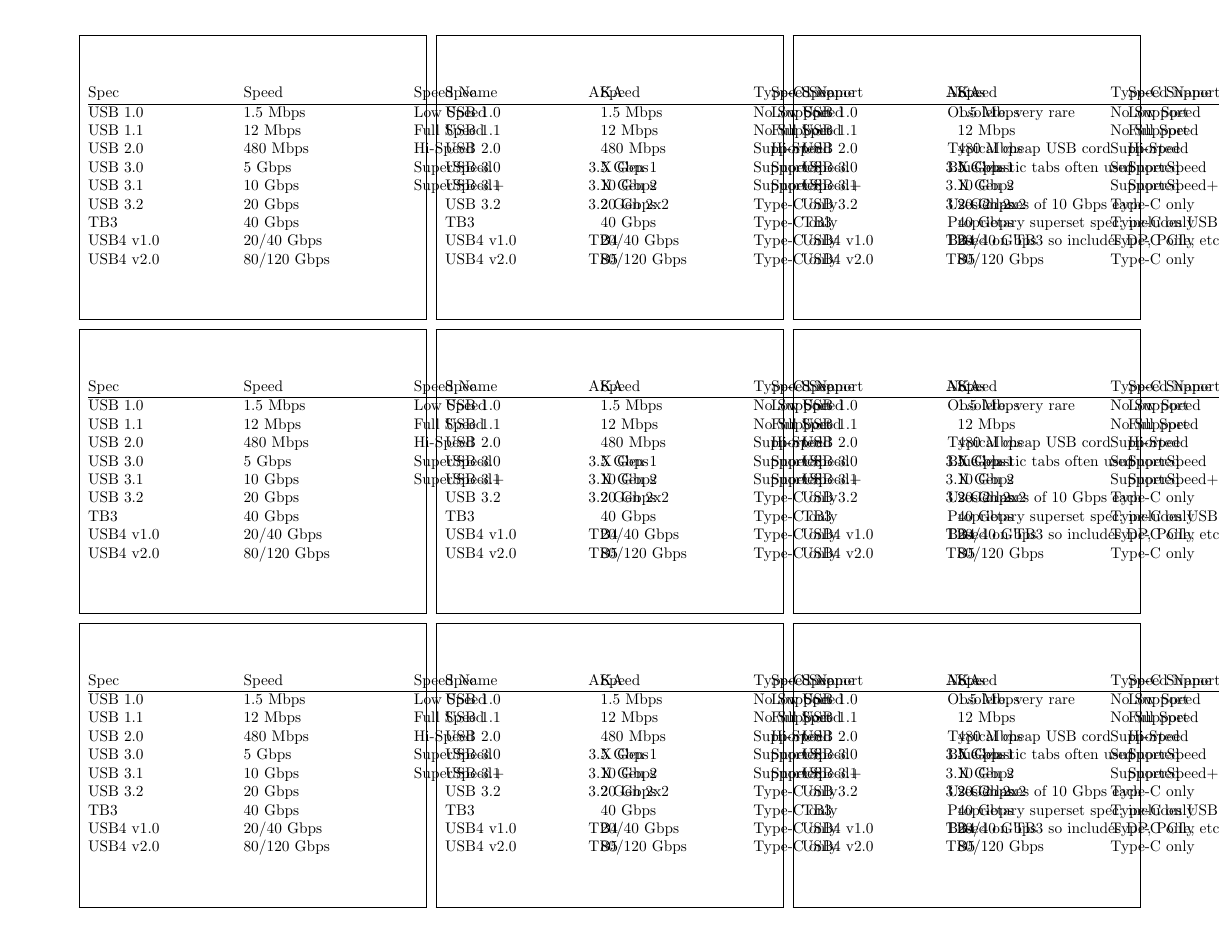
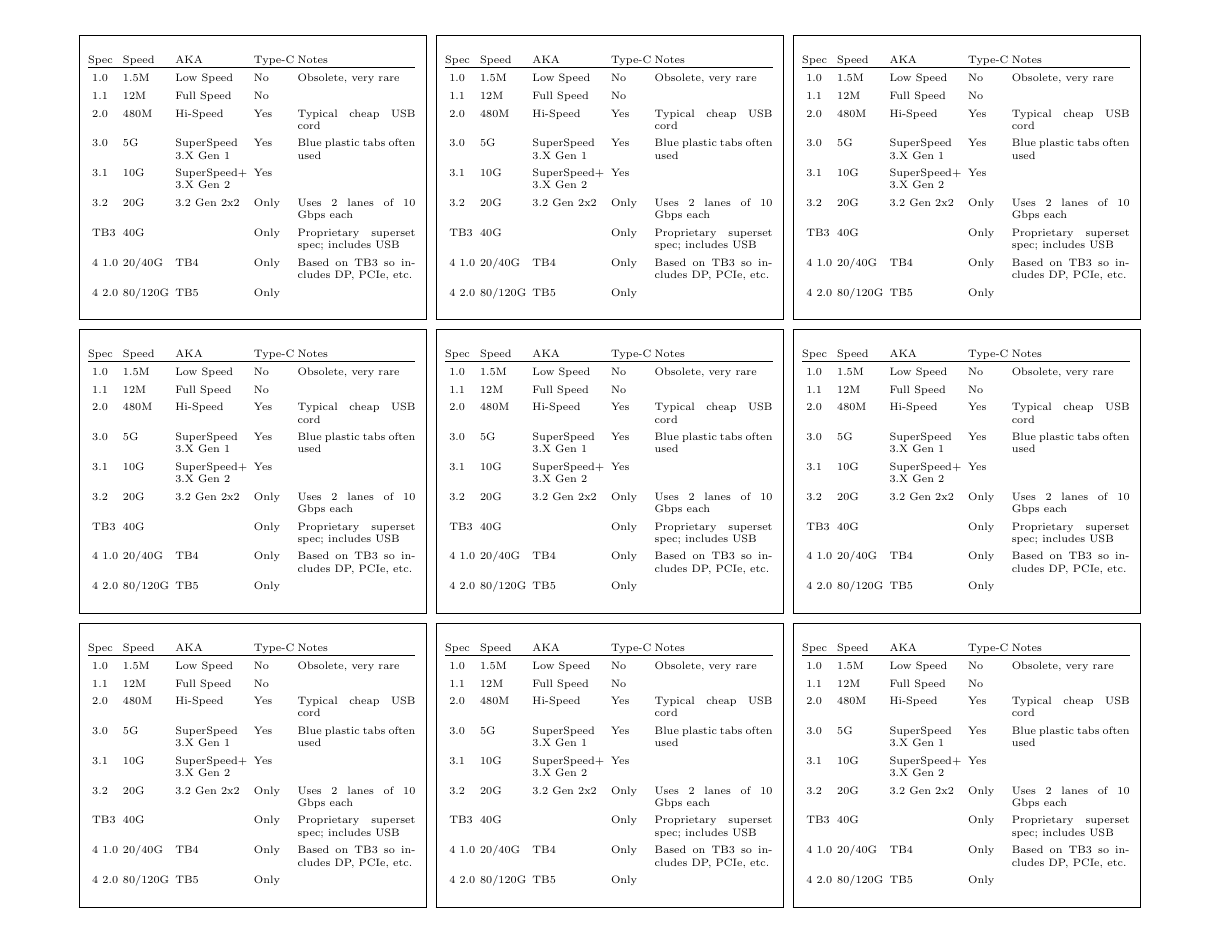
Before and after one commit to rickdgray/latex, a LaTeX document (usb.tex): the whole page. Compiled offline with pdfLaTeX.

Commit message:
better fit

```diff
--- a/usb.tex
+++ b/usb.tex
@@ -29,19 +29,20 @@
 \setlength\tabcolsep{0pt}
 
 \genericlabel{
-    \begin{tabular*}{\textwidth}{@{\extracolsep{\fill}}l l l l l l p{6cm}}
-    Spec & Speed & Speed Name & AKA & Type-C Support & Notes \\
+    \scriptsize
+    \begin{tabular}{p{0.8cm} p{1.2cm} p{1.8cm} p{1cm} p{2.7cm}}
+    Spec & Speed & AKA & Type-C & Notes \\
     \hline
-    USB 1.0 & 1.5 Mbps & Low Speed &  & No Support & Obsolete, very rare \\
-    USB 1.1 & 12 Mbps & Full Speed &  & No Support &  \\
-    USB 2.0 & 480 Mbps & Hi-Speed &  & Supported & Typical cheap USB cord \\
-    USB 3.0 & 5 Gbps & SuperSpeed & 3.X Gen 1 & Supported & Blue plastic tabs often used \\
-    USB 3.1 & 10 Gbps & SuperSpeed+ & 3.X Gen 2 & Supported &  \\
-    USB 3.2 & 20 Gbps &  & 3.2 Gen 2x2 & Type-C only & Uses 2 lanes of 10 Gbps each \\
-    TB3 & 40 Gbps &  &  & Type-C only & Proprietary superset spec; includes USB \\
-    USB4 v1.0 & 20/40 Gbps &  & TB4 & Type-C only & Based on TB3 so includes DP, PCIe, etc. \\
-    USB4 v2.0 & 80/120 Gbps &  & TB5 & Type-C only &  \\
-    \end{tabular*}
+    \rule{0pt}{3ex} 1.0   & 1.5M    & Low Speed             & No   & Obsolete, very rare                      \\
+    \rule{0pt}{3ex} 1.1   & 12M     & Full Speed            & No   &                                          \\
+    \rule{0pt}{3ex} 2.0   & 480M    & Hi-Speed              & Yes  & Typical cheap USB cord                   \\
+    \rule{0pt}{3ex} 3.0   & 5G      & SuperSpeed 3.X Gen 1  & Yes  & Blue plastic tabs often used             \\
+    \rule{0pt}{3ex} 3.1   & 10G     & SuperSpeed+ 3.X Gen 2 & Yes  &                                          \\
+    \rule{0pt}{3ex} 3.2   & 20G     & 3.2 Gen 2x2           & Only & Uses 2 lanes of 10 Gbps each             \\
+    \rule{0pt}{3ex} TB3   & 40G     &                       & Only & Proprietary superset spec; includes USB  \\
+    \rule{0pt}{3ex} 4 1.0 & 20/40G  & TB4                   & Only & Based on TB3 so includes DP, PCIe, etc.  \\
+    \rule{0pt}{3ex} 4 2.0 & 80/120G & TB5                   & Only &                                          \\
+    \end{tabular}
 }
 
 \end{document}
```
